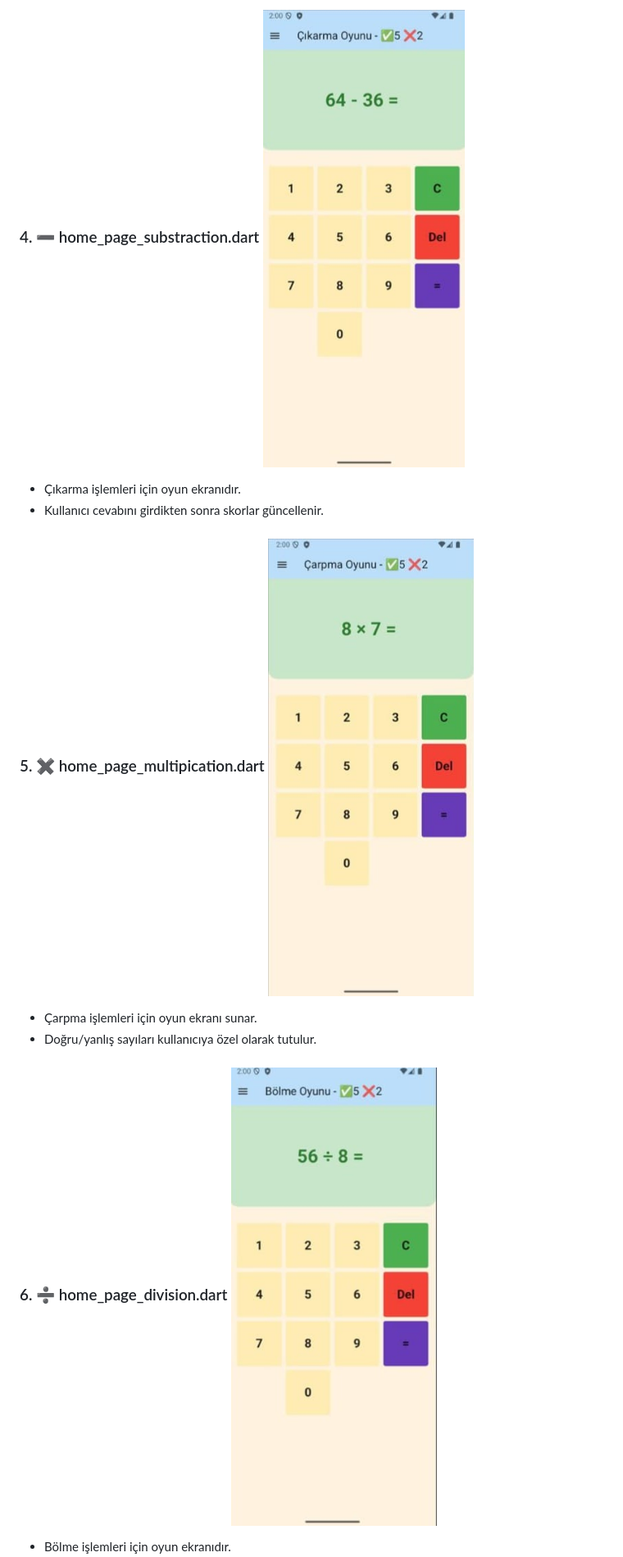
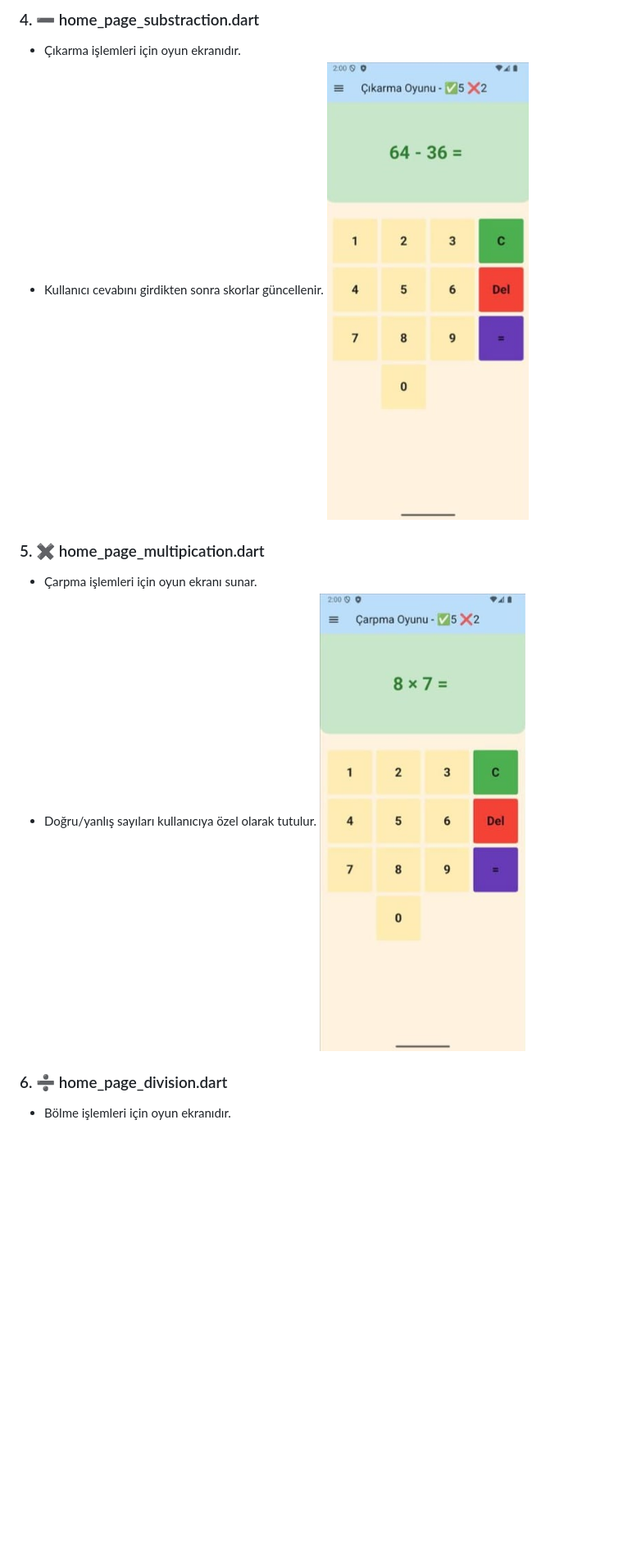
Before and after one commit to berfink0rkmaz/math_game_for_kids, a Markdown page: README.md, the part around one of its changes. Shown at 82% size. GitHub-like rendering; blank space fills up the shorter version.

```diff
--- a/README.md
+++ b/README.md
@@ -78,15 +81,17 @@ lib/
 
-### 4. ➖ home_page_substraction.dart ![Toplama Sayfası](lib/images/substraction.jpeg)
+### 4. ➖ home_page_substraction.dart
 
 * Çıkarma işlemleri için oyun ekranıdır.
 * Kullanıcı cevabını girdikten sonra skorlar güncellenir.
+  ![Cıkarma Sayfası](lib/images/substraction.jpeg)
 
-### 5. ✖️ home_page_multipication.dart ![Toplama Sayfası](lib/images/multipication.jpeg)
+### 5. ✖️ home_page_multipication.dart
 
 * Çarpma işlemleri için oyun ekranı sunar.
 * Doğru/yanlış sayıları kullanıcıya özel olarak tutulur.
+  ![Carpma Sayfası](lib/images/multipication.jpeg)
 
-### 6. ➗ home_page_division.dart ![Toplama Sayfası](lib/images/division.jpeg)
+### 6. ➗ home_page_division.dart
 
 * Bölme işlemleri için oyun ekranıdır.
 * Kalansız işlemler için uygun sayı üretimi yapar.
```
Also changed, not shown: other parts of README.md (+12 -6 lines).
